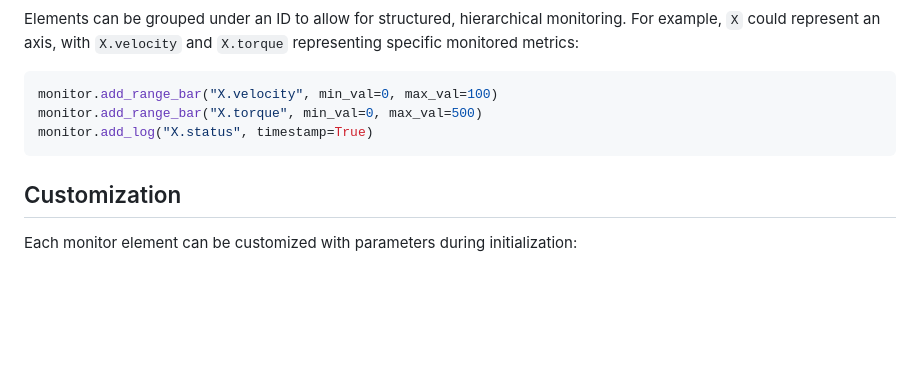
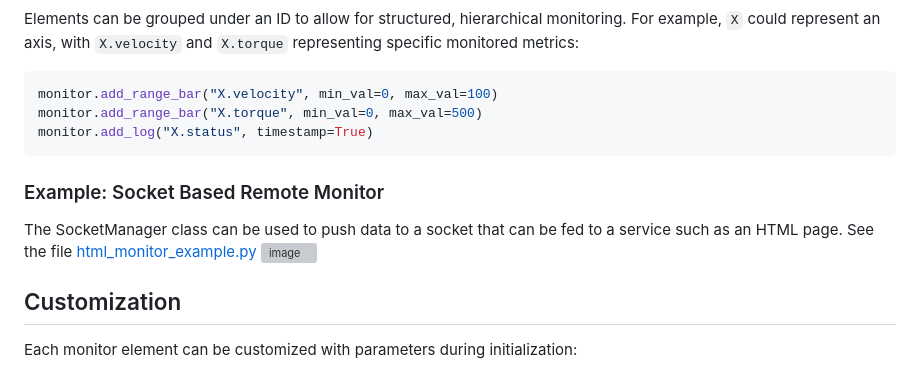
Before and after one commit to generalmattza/remote-app-monitor, a Markdown page: README.md, the part around the change. GitHub-like rendering; blank space fills up the shorter version; grey boxes are pictures that could not be loaded.

````diff
--- a/README.md
+++ b/README.md
@@ -101,6 +101,12 @@ monitor.add_range_bar("X.torque", min_val=0, max_val=500)
 monitor.add_log("X.status", timestamp=True)
 ```
 
+### Example: Socket Based Remote Monitor
+
+The SocketManager class can be used to push data to a socket that can be fed to a service such as an HTML page.
+See the file [html_monitor_example.py](https://github.com/davidson-engineering/remote-app-monitor/blob/f40e98c6b4bc729f2f2e2dbddc4e4c305bfd0a42/html_monitor_example.py)
+<img width="863" alt="image" src="https://github.com/user-attachments/assets/25d4d863-92a9-4207-bdc9-0849cbb3f10c">
+
 ## Customization
 
 Each monitor element can be customized with parameters during initialization:
````
